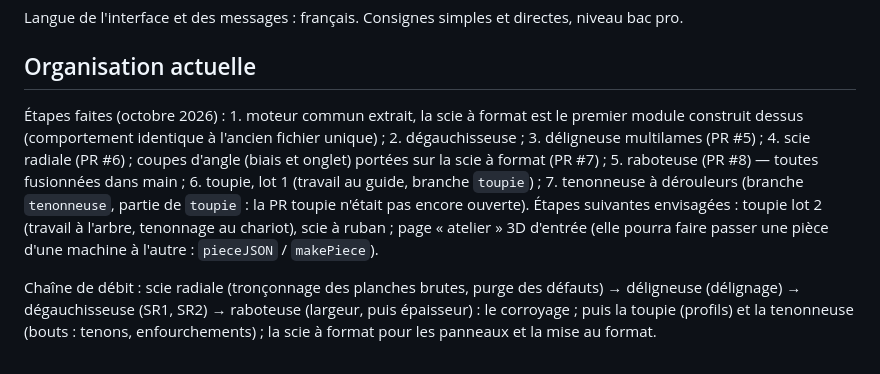
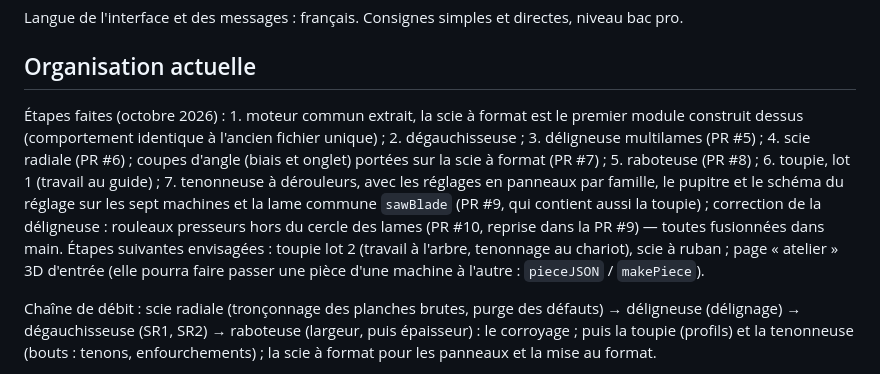
Before and after one commit to dedelecowboy/atelier-bois-3d, a Markdown page: CLAUDE.md, the part around the change. GitHub-like rendering.

Commit message:
CLAUDE.md : toupie, tenonneuse et correction des rouleaux de la déligneuse fusionnées (PR #9, #10)
Co-Authored-By: Claude Opus 5.5 <noreply@anthropic.com>
Claude-Session: https://claude.ai/code/session_019h4ruiSkJSF6fXMXaEhGH4

```diff
--- a/CLAUDE.md
+++ b/CLAUDE.md
@@ -10,7 +10,7 @@ Langue de l'interface et des messages : français. Consignes simples et directes
 
 ## Organisation actuelle
 
-Étapes faites (octobre 2026) : 1. moteur commun extrait, la scie à format est le premier module construit dessus (comportement identique à l'ancien fichier unique) ; 2. dégauchisseuse ; 3. déligneuse multilames (PR #5) ; 4. scie radiale (PR #6) ; coupes d'angle (biais et onglet) portées sur la scie à format (PR #7) ; 5. raboteuse (PR #8) — toutes fusionnées dans main ; 6. toupie, lot 1 (travail au guide, branche `toupie`) ; 7. tenonneuse à dérouleurs (branche `tenonneuse`, partie de `toupie` : la PR toupie n'était pas encore ouverte). Étapes suivantes envisagées : toupie lot 2 (travail à l'arbre, tenonnage au chariot), scie à ruban ; page « atelier » 3D d'entrée (elle pourra faire passer une pièce d'une machine à l'autre : `pieceJSON` / `makePiece`).
+Étapes faites (octobre 2026) : 1. moteur commun extrait, la scie à format est le premier module construit dessus (comportement identique à l'ancien fichier unique) ; 2. dégauchisseuse ; 3. déligneuse multilames (PR #5) ; 4. scie radiale (PR #6) ; coupes d'angle (biais et onglet) portées sur la scie à format (PR #7) ; 5. raboteuse (PR #8) ; 6. toupie, lot 1 (travail au guide) ; 7. tenonneuse à dérouleurs, avec les réglages en panneaux par famille, le pupitre et le schéma du réglage sur les sept machines et la lame commune `sawBlade` (PR #9, qui contient aussi la toupie) ; correction de la déligneuse : rouleaux presseurs hors du cercle des lames (PR #10, reprise dans la PR #9) — toutes fusionnées dans main. Étapes suivantes envisagées : toupie lot 2 (travail à l'arbre, tenonnage au chariot), scie à ruban ; page « atelier » 3D d'entrée (elle pourra faire passer une pièce d'une machine à l'autre : `pieceJSON` / `makePiece`).
 
 Chaîne de débit : scie radiale (tronçonnage des planches brutes, purge des défauts) → déligneuse (délignage) → dégauchisseuse (SR1, SR2) → raboteuse (largeur, puis épaisseur) : le corroyage ; puis la toupie (profils) et la tenonneuse (bouts : tenons, enfourchements) ; la scie à format pour les panneaux et la mise au format.
 
```
